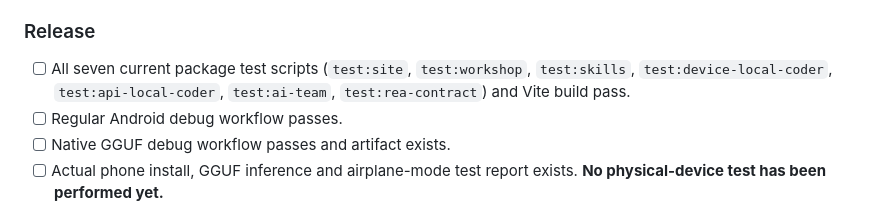
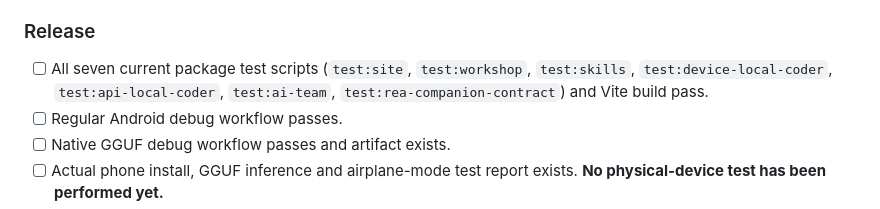
Before and after one commit to babaprobado-bit/A-studio, a Markdown page: docs/HANDOFF/SESSION_4_REA_MCP_AND_RELEASE.md, the part around the change. Rendered like a GitHub page.

Commit message:
docs: align REA contract test command in release checklist

```diff
--- a/docs/HANDOFF/SESSION_4_REA_MCP_AND_RELEASE.md
+++ b/docs/HANDOFF/SESSION_4_REA_MCP_AND_RELEASE.md
@@ -230,7 +230,7 @@ Do not assume REA is installed, connected or available inside Android APK.
 - [ ] Backup restores preserve old formats and do not overwrite provider credentials.
 
 ### Release
-- [ ] All seven current package test scripts (`test:site`, `test:workshop`, `test:skills`, `test:device-local-coder`, `test:api-local-coder`, `test:ai-team`, `test:rea-contract`) and Vite build pass.
+- [ ] All seven current package test scripts (`test:site`, `test:workshop`, `test:skills`, `test:device-local-coder`, `test:api-local-coder`, `test:ai-team`, `test:rea-companion-contract`) and Vite build pass.
 - [ ] Regular Android debug workflow passes.
 - [ ] Native GGUF debug workflow passes and artifact exists.
 - [ ] Actual phone install, GGUF inference and airplane-mode test report exists. **No physical-device test has been performed yet.**
```
